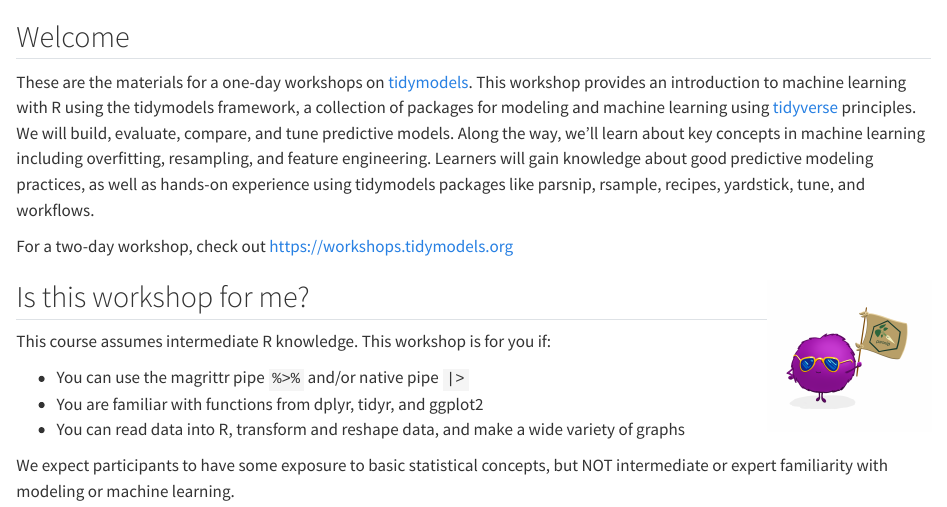
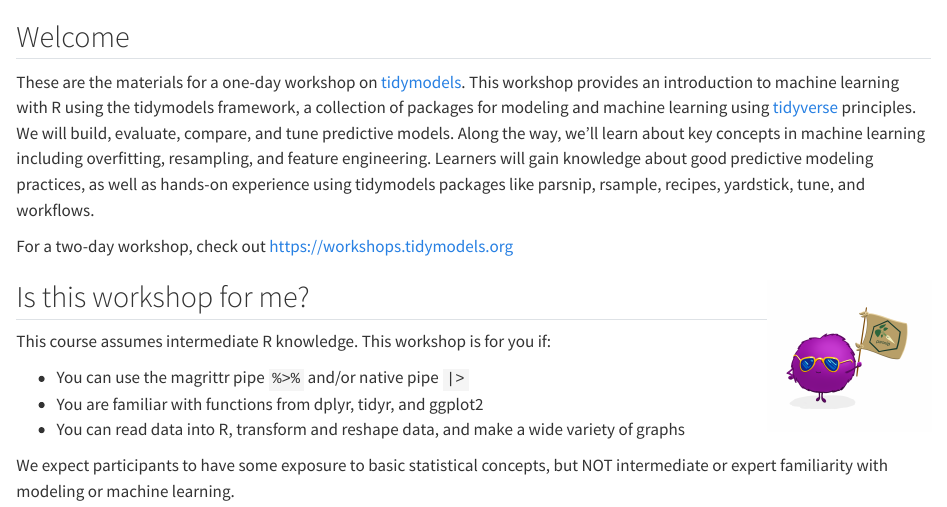
Before and after one commit to juliasilge/tidymodels-tutorial, a Quarto document (index.qmd): the page in a window 1100 px wide, from its top. Rendered offline with R 4.5, knitr and Pandoc in place of Quarto, with nearby package versions.

Commit message:
Update README and index

```diff
--- a/index.qmd
+++ b/index.qmd
@@ -6,7 +6,7 @@
 
 ## Welcome
 
-These are the materials for a one-day workshops on [tidymodels](https://www.tidymodels.org/). This workshop provides an introduction to machine learning with R using the tidymodels framework, a collection of packages for modeling and machine learning using [tidyverse](https://www.tidyverse.org/) principles. We will build, evaluate, compare, and tune predictive models. Along the way, we'll learn about key concepts in machine learning including overfitting, resampling, and feature engineering. Learners will gain knowledge about good predictive modeling practices, as well as hands-on experience using tidymodels packages like parsnip, rsample, recipes, yardstick, tune, and workflows.
+These are the materials for a one-day workshop on [tidymodels](https://www.tidymodels.org/). This workshop provides an introduction to machine learning with R using the tidymodels framework, a collection of packages for modeling and machine learning using [tidyverse](https://www.tidyverse.org/) principles. We will build, evaluate, compare, and tune predictive models. Along the way, we'll learn about key concepts in machine learning including overfitting, resampling, and feature engineering. Learners will gain knowledge about good predictive modeling practices, as well as hands-on experience using tidymodels packages like parsnip, rsample, recipes, yardstick, tune, and workflows.
 
 For a two-day workshop, check out <https://workshops.tidymodels.org>
 
```
Also changed, not shown: README.md (added), docs/search.json, 2 other files.
